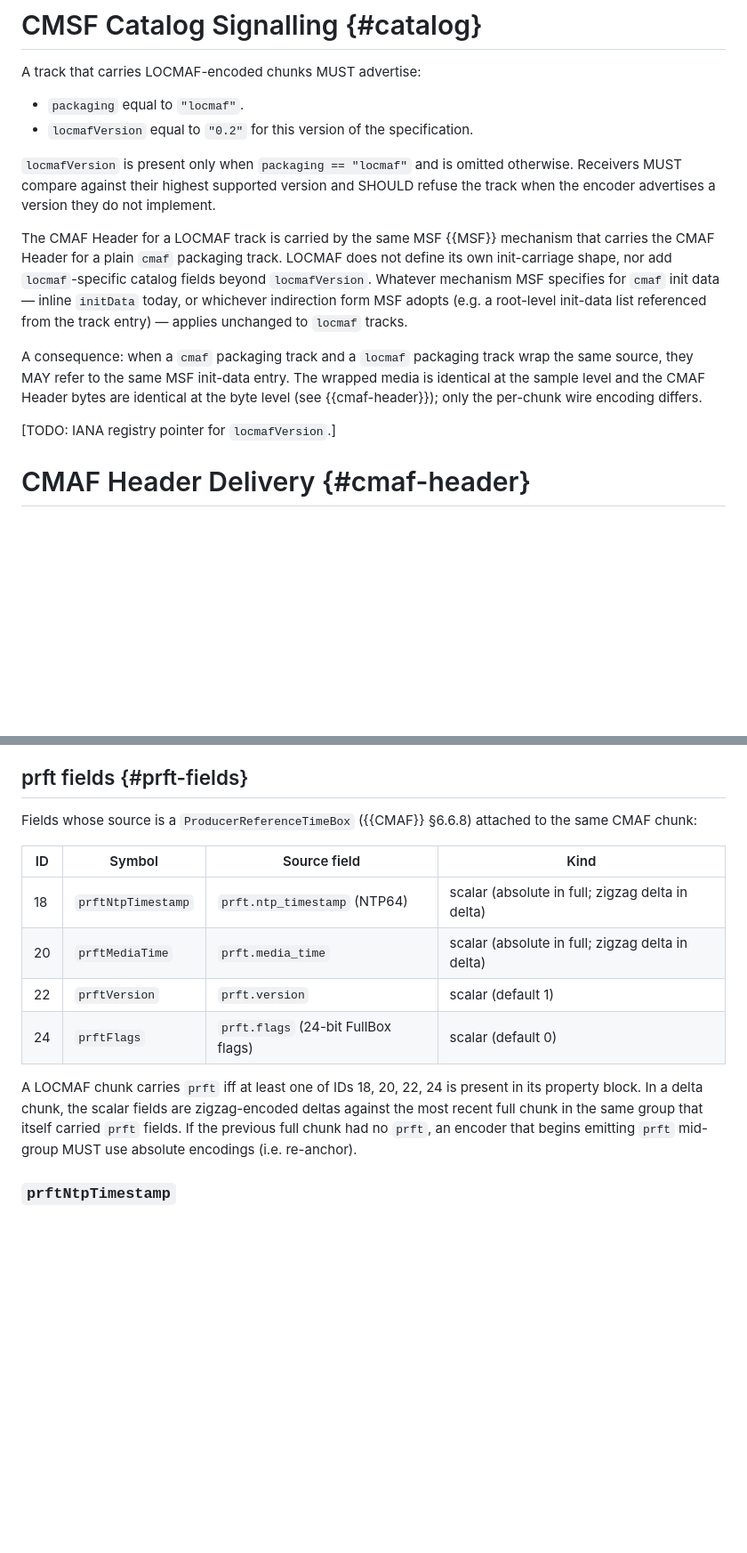
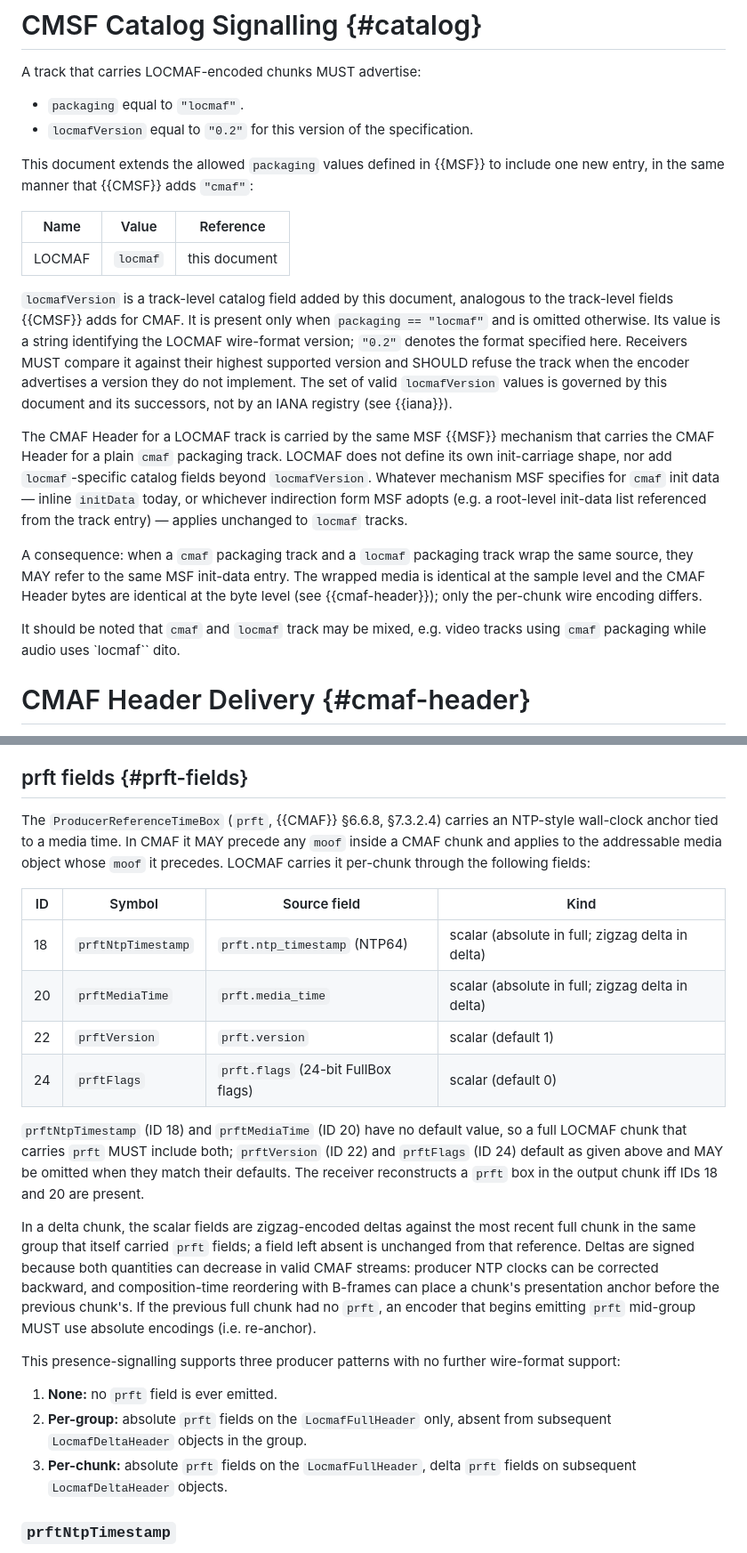
Before and after one commit to Eyevinn/locmaf-id, a Markdown page: draft-einarsson-moq-locmaf.md, 2 parts joined by grey strips. Shown at 89% size. Rendered like a GitHub page; blank space fills up the shorter version.

```diff
--- a/draft-einarsson-moq-locmaf.md
+++ b/draft-einarsson-moq-locmaf.md
@@ -235,10 +237,24 @@ A track that carries LOCMAF-encoded chunks MUST advertise:
 - `locmafVersion` equal to `"0.2"` for this version of the
   specification.
 
-`locmafVersion` is present only when `packaging == "locmaf"` and is
-omitted otherwise. Receivers MUST compare against their highest
-supported version and SHOULD refuse the track when the encoder
-advertises a version they do not implement.
+This document extends the allowed `packaging` values defined in
+{{MSF}} to include one new entry, in the same manner that {{CMSF}}
+adds `"cmaf"`:
+
+| Name   | Value    | Reference     |
+|--------|----------|---------------|
+| LOCMAF | `locmaf` | this document |
+
+`locmafVersion` is a track-level catalog field added by this
+document, analogous to the track-level fields {{CMSF}} adds for
+CMAF. It is present only when `packaging == "locmaf"` and is
+omitted otherwise. Its value is a string identifying the LOCMAF
+wire-format version; `"0.2"` denotes the format specified here.
+Receivers MUST compare it against their highest supported version
+and SHOULD refuse the track when the encoder advertises a version
+they do not implement. The set of valid `locmafVersion` values is
+governed by this document and its successors, not by an IANA
+registry (see {{iana}}).
 
 The CMAF Header for a LOCMAF track is carried by the same MSF
 {{MSF}} mechanism that carries the CMAF Header for a plain `cmaf`
@@ -256,7 +272,9 @@ sample level and the CMAF Header bytes are identical at the byte
 level (see {{cmaf-header}}); only the per-chunk wire encoding
 differs.
 
-\[TODO: IANA registry pointer for `locmafVersion`.]
+It should be noted that `cmaf` and `locmaf` track may be mixed,
+e.g. video tracks using `cmaf` packaging while audio uses `locmaf``
+dito.
 
 # CMAF Header Delivery {#cmaf-header}
 
@@ -548,8 +566,11 @@ exception (raw bytes rather than a list).
 
 ## prft fields {#prft-fields}
 
-Fields whose source is a `ProducerReferenceTimeBox` ({{CMAF}}
-§6.6.8) attached to the same CMAF chunk:
+The `ProducerReferenceTimeBox` (`prft`, {{CMAF}} §6.6.8, §7.3.2.4)
+carries an NTP-style wall-clock anchor tied to a media time. In
+CMAF it MAY precede any `moof` inside a CMAF chunk and applies to
+the addressable media object whose `moof` it precedes. LOCMAF
+carries it per-chunk through the following fields:
 
 | ID | Symbol             | Source field                  | Kind                  |
 |----|--------------------|-------------------------------|-----------------------|
@@ -558,12 +579,32 @@ Fields whose source is a `ProducerReferenceTimeBox` ({{CMAF}}
 | 22 | `prftVersion`      | `prft.version`                | scalar (default 1)    |
 | 24 | `prftFlags`        | `prft.flags` (24-bit FullBox flags) | scalar (default 0) |
 
-A LOCMAF chunk carries `prft` iff at least one of IDs 18, 20, 22,
-24 is present in its property block. In a delta chunk, the scalar
-fields are zigzag-encoded deltas against the most recent full
-chunk in the same group that itself carried `prft` fields. If the
+`prftNtpTimestamp` (ID 18) and `prftMediaTime` (ID 20) have no
+default value, so a full LOCMAF chunk that carries `prft` MUST
+include both; `prftVersion` (ID 22) and `prftFlags` (ID 24)
+default as given above and MAY be omitted when they match their
+defaults. The receiver reconstructs a `prft` box in the output
+chunk iff IDs 18 and 20 are present.
+
+In a delta chunk, the scalar fields are zigzag-encoded deltas
+against the most recent full chunk in the same group that itself
+carried `prft` fields; a field left absent is unchanged from that
+reference. Deltas are signed because both quantities can decrease
+in valid CMAF streams: producer NTP clocks can be corrected
+backward, and composition-time reordering with B-frames can place
+a chunk's presentation anchor before the previous chunk's. If the
 previous full chunk had no `prft`, an encoder that begins emitting
 `prft` mid-group MUST use absolute encodings (i.e. re-anchor).
+
+This presence-signalling supports three producer patterns with no
+further wire-format support:
+
+1. **None:** no `prft` field is ever emitted.
+2. **Per-group:** absolute `prft` fields on the `LocmafFullHeader`
+   only, absent from subsequent `LocmafDeltaHeader` objects in the
+   group.
+3. **Per-chunk:** absolute `prft` fields on the `LocmafFullHeader`,
+   delta `prft` fields on subsequent `LocmafDeltaHeader` objects.
 
 ### `prftNtpTimestamp`
 
```
Also changed, not shown: other parts of draft-einarsson-moq-locmaf.md (+161 -141 lines).
